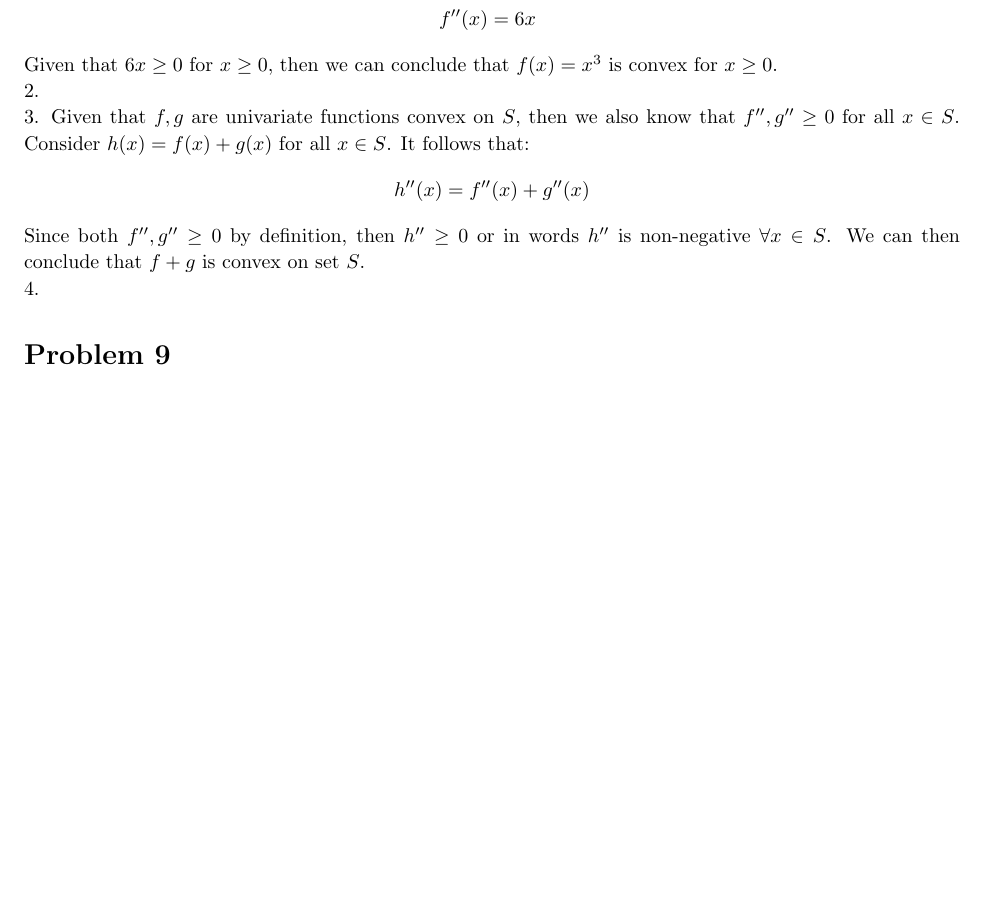
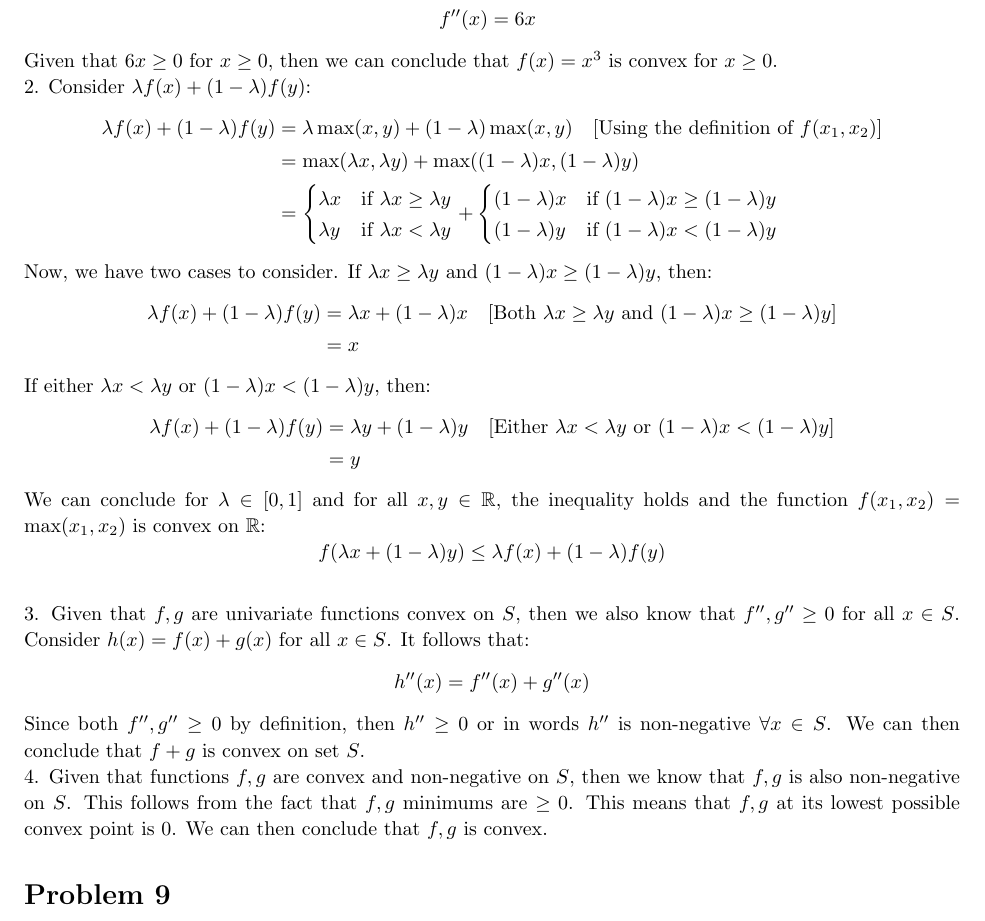
Before and after one commit to marcolagos/asml, a LaTeX problem sheet (hw1/main.tex): part of page 6 of 11, cut so that both start at the same text, the shorter picture padded with empty space. Compiled offline with pdfLaTeX.

Commit message:
Convex proofs added and CA Housing Complete

```diff
--- a/hw1/main.tex
+++ b/hw1/main.tex
@@ -402,13 +402,47 @@ See \textbf{sampler.ipynb}
         \end{split}
     \]
     Given that $6x \geq 0$ for $x \geq 0$, then we can conclude that $f(x) = x^3$ is convex for $x \geq 0$.  \\
-    2. \\
+    2.  Consider \(\lambda f(x) + (1 - \lambda) f(y)\):
+    \[
+    \begin{split}
+    \lambda f(x) + (1 - \lambda) f(y) &= \lambda \max(x, y) + (1 - \lambda) \max(x, y) \quad \text{[Using the definition of } f(x_1, x_2)\text{]} \\
+    &= \max(\lambda x, \lambda y) + \max((1 - \lambda) x, (1 - \lambda) y) \\
+    &= \begin{cases}
+    \lambda x & \text{if } \lambda x \geq \lambda y \\
+    \lambda y & \text{if } \lambda x < \lambda y
+    \end{cases}
+    + \begin{cases}
+    (1 - \lambda) x & \text{if } (1 - \lambda) x \geq (1 - \lambda) y \\
+    (1 - \lambda) y & \text{if } (1 - \lambda) x < (1 - \lambda) y
+    \end{cases}
+    \end{split}
+    \]
+
+    Now, we have two cases to consider. If \(\lambda x \geq \lambda y\) and \((1 - \lambda) x \geq (1 - \lambda) y\), then:
+    \[
+    \begin{split}
+    \lambda f(x) + (1 - \lambda) f(y) &= \lambda x + (1 - \lambda) x \quad \text{[Both } \lambda x \geq \lambda y \text{ and } (1 - \lambda) x \geq (1 - \lambda) y\text{]} \\
+    &= x
+    \end{split}
+    \]
+
+    If either \(\lambda x < \lambda y\) or \((1 - \lambda) x < (1 - \lambda) y\), then:
+    \[
+    \begin{split}
+    \lambda f(x) + (1 - \lambda) f(y) &= \lambda y + (1 - \lambda) y \quad \text{[Either } \lambda x < \lambda y \text{ or } (1 - \lambda) x < (1 - \lambda) y\text{]} \\
+    &= y
+    \end{split}
+    \]
+
+    We can conclude for \(\lambda \in [0, 1]\) and for all \(x, y \in \mathbb{R}\), the inequality holds and the function \(f(x_1, x_2) = \max(x_1, x_2)\) is convex on \(\mathbb{R}\):
+    \[f(\lambda x + (1 - \lambda) y) \leq \lambda f(x) + (1 - \lambda) f(y)\]
+    \\
     3. Given that $f, g$ are univariate functions convex on $S$, then we also know that $f'',g'' \geq 0$ for all $x \in S$. Consider $h(x) = f(x) + g(x)$ for all $x \in S$. It follows that:
     $$
         h''(x) = f''(x) + g''(x)
     $$
     Since both $f'', g'' \geq 0$ by definition, then $h'' \geq 0$ or in words $h''$ is non-negative $\forall x \in S$. We can then conclude that $f + g$ is convex on set $S$. \\
-    4.
+    4. Given that functions $f, g$ are convex and non-negative on $S$, then we know that $f, g$ is also non-negative on $S$. This follows from the fact that $f,g$ minimums are $\geq 0$. This means that $f,g$ at its lowest possible convex point is 0. We can then conclude that $f, g$ is convex.
 
 \end{homeworkProblem}
 
```
Also changed, not shown: hw1/COMP_540_HW1.pdf, hw1/re/problem 1.pdf (added), hw1/re/problem 10.pdf (added), hw1/re/problem 11.pdf (added), hw1/re/problem 12.pdf (added), hw1/re/problem 2.pdf (added), hw1/re/problem 3.pdf (added), hw1/re/problem 4.pdf (added), hw1/re/problem 5.pdf (added), hw1/re/problem 6.pdf (added), hw1/re/problem 7.pdf (added), hw1/re/problem 8.pdf (added), hw1/re/problem 9.pdf (added), 2 other files.
